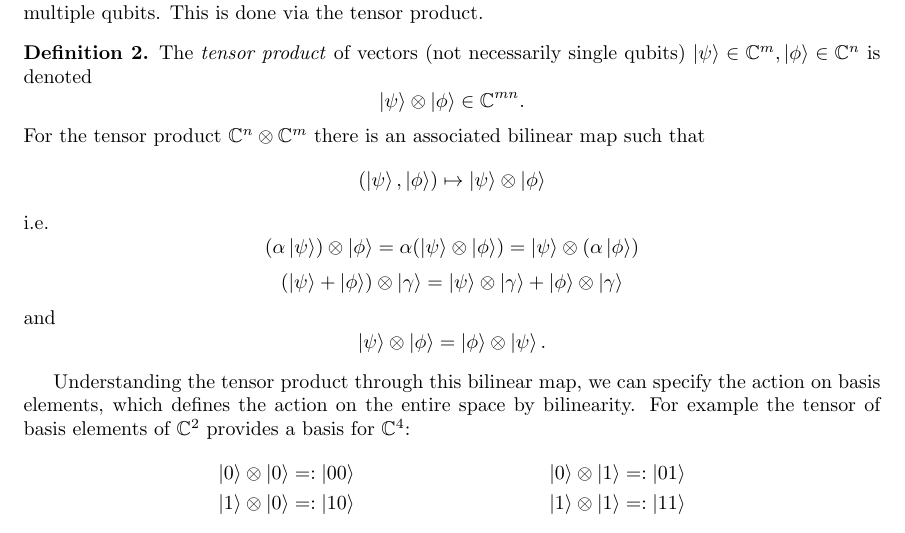
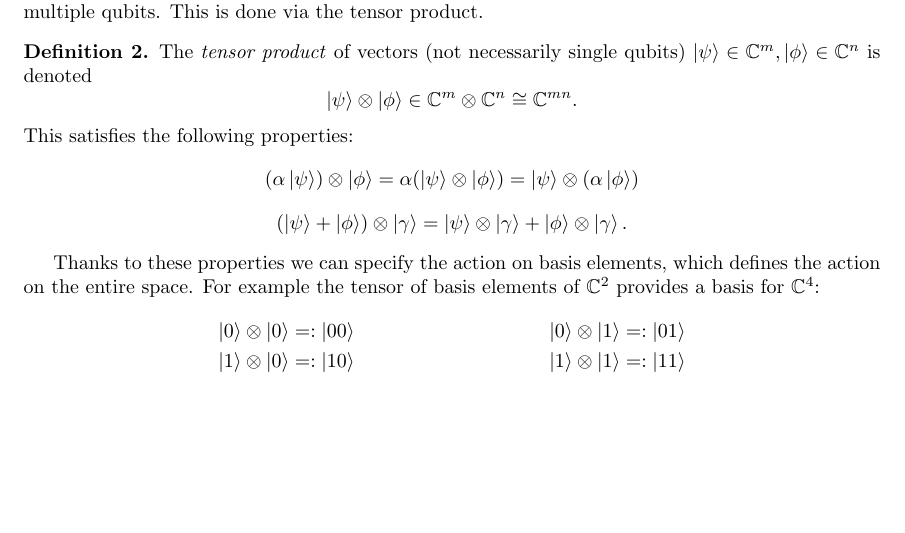
Before and after one commit to kipawaa/Quantum-Error-Correction, a LaTeX document (report/report.tex): part of page 2 of 8, cut so that both start at the same text, the shorter picture padded with empty space. The pictures show the PDF file report/report.pdf that the author committed with the source.

Commit message:
finalized tensor definition

```diff
--- a/report/report.tex
+++ b/report/report.tex
@@ -57,17 +57,13 @@ Finally, we provide Qiskit implementations of these codes that verify their corr
 
         \begin{definition}
                 The \textit{tensor product} of vectors (not necessarily single qubits) $\ket{\psi} \in \bb{C}^m, \ket{\phi} \in \bb{C}^n$ is denoted
-                        $$\ket{\psi} \tensor \ket{\phi} \in \bb{C}^{mn}.$$
-                For the tensor product $\bb{C}^n \tensor \bb{C}^m$ there is an associated bilinear map such that
-                        $$(\ket{\psi}, \ket{\phi}) \mapsto \ket{\psi} \tensor \ket{\phi}$$
-                i.e.
+                        $$\ket{\psi} \tensor \ket{\phi} \in \bb{C}^m \tensor \bb{C}^n \iso \bb{C}^{mn}.$$
+                This satisfies the following properties:
                 $$(\alpha \ket{\psi}) \tensor \ket{\phi} = \alpha (\ket{\psi} \tensor \ket{\phi}) = \ket{\psi} \tensor (\alpha \ket{\phi})$$
-                $$(\ket{\psi} + \ket{\phi}) \tensor \ket{\gamma} = \ket{\psi} \tensor \ket{\gamma} + \ket{\phi} \tensor \ket{\gamma}$$
-                and
-                $$\ket{\psi} \tensor \ket{\phi} = \ket{\phi} \tensor \ket{\psi}.$$
+                $$(\ket{\psi} + \ket{\phi}) \tensor \ket{\gamma} = \ket{\psi} \tensor \ket{\gamma} + \ket{\phi} \tensor \ket{\gamma}.$$
         \end{definition}
 
-        Understanding the tensor product through this bilinear map, we can specify the action on basis elements, which defines the action on the entire space by bilinearity.
+        Thanks to these properties we can specify the action on basis elements, which defines the action on the entire space.
         For example the tensor of basis elements of $\bb{C}^2$ provides a basis for $\bb{C}^4$:
         \begin{align*}
         \ket{0} \tensor \ket{0} &=: \ket{00} & \ket{0} \tensor \ket{1} &=: \ket{01}\\
```
Also changed, not shown: report/report.pdf.
